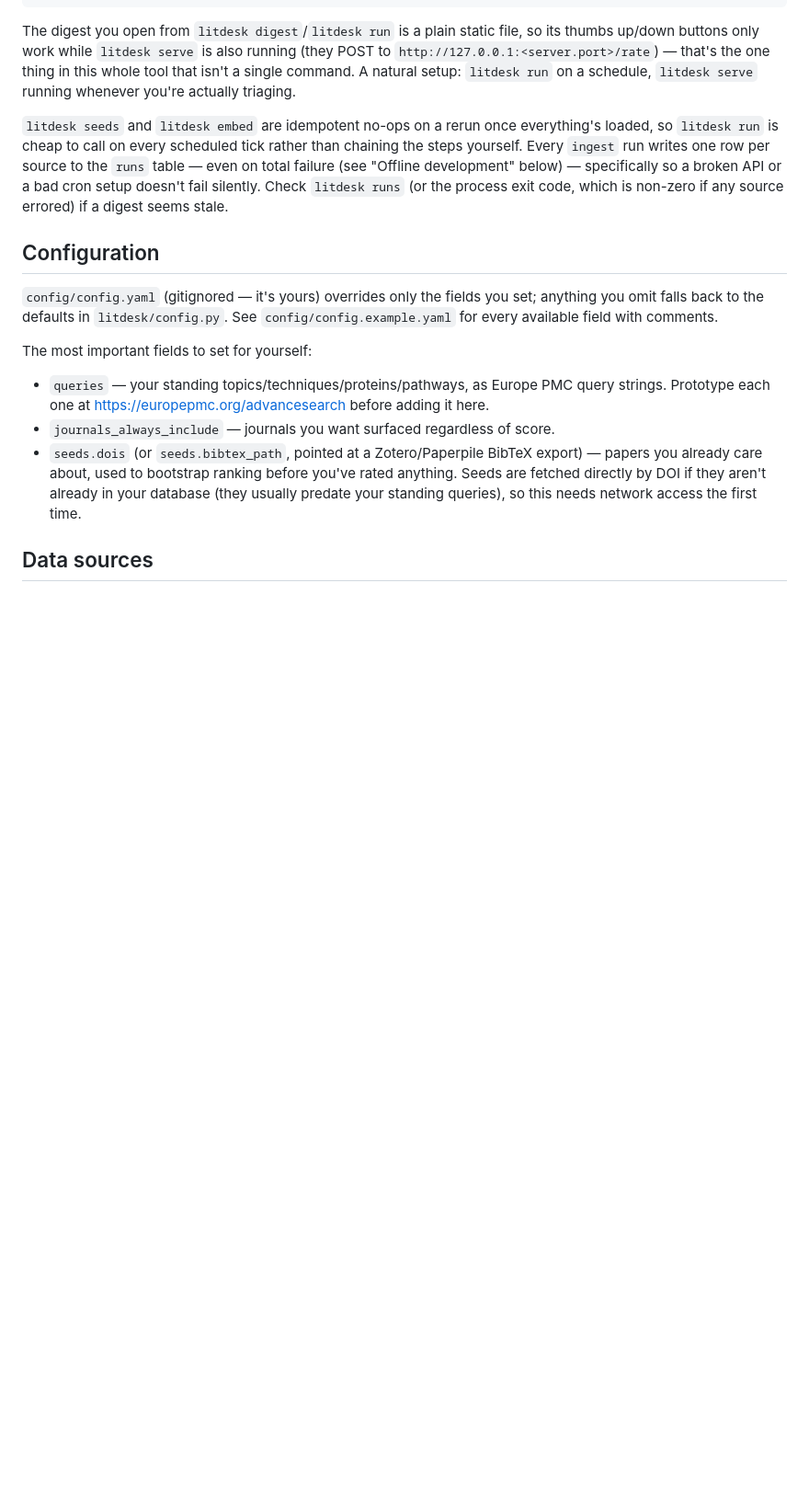
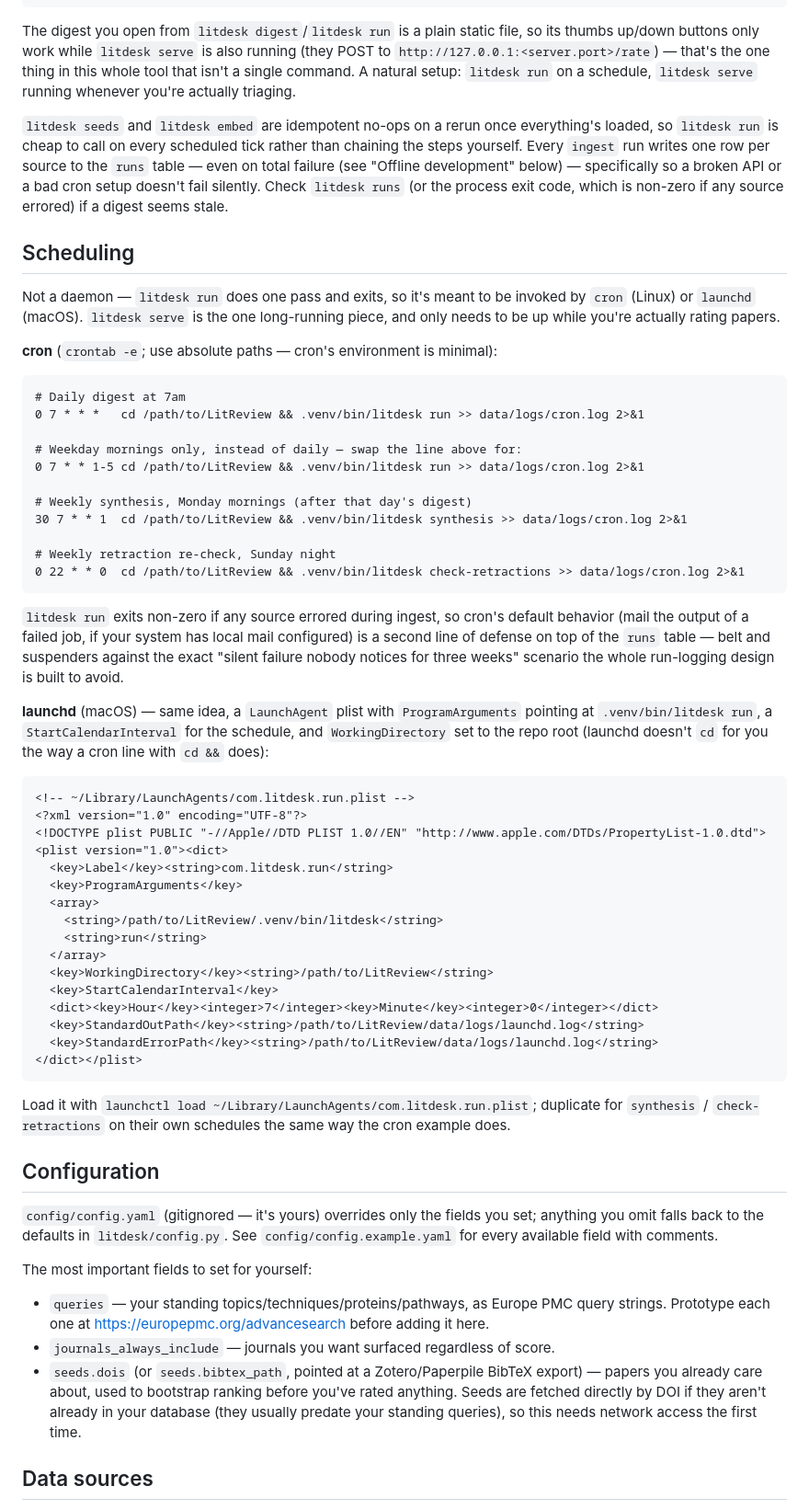
Before and after one commit to bradent27-sketch/LitReview, a Markdown page: README.md, the part around one of its changes. Shown at 92% size. Drawn GitHub-style; blank space fills up the shorter version.

````diff
--- a/README.md
+++ b/README.md
@@ -87,6 +100,63 @@ row per source to the `runs` table — even on total failure (see "Offline
 development" below) — specifically so a broken API or a bad cron setup
 doesn't fail silently. Check `litdesk runs` (or the process exit code, which
 is non-zero if any source errored) if a digest seems stale.
+
+## Scheduling
+
+Not a daemon — `litdesk run` does one pass and exits, so it's meant to be
+invoked by `cron` (Linux) or `launchd` (macOS). `litdesk serve` is the one
+long-running piece, and only needs to be up while you're actually rating
+papers.
+
+**cron** (`crontab -e`; use absolute paths — cron's environment is minimal):
+
+```cron
+# Daily digest at 7am
+0 7 * * *   cd /path/to/LitReview && .venv/bin/litdesk run >> data/logs/cron.log 2>&1
+
+# Weekday mornings only, instead of daily — swap the line above for:
+0 7 * * 1-5 cd /path/to/LitReview && .venv/bin/litdesk run >> data/logs/cron.log 2>&1
+
+# Weekly synthesis, Monday mornings (after that day's digest)
+30 7 * * 1  cd /path/to/LitReview && .venv/bin/litdesk synthesis >> data/logs/cron.log 2>&1
+
+# Weekly retraction re-check, Sunday night
+0 22 * * 0  cd /path/to/LitReview && .venv/bin/litdesk check-retractions >> data/logs/cron.log 2>&1
+```
+
+`litdesk run` exits non-zero if any source errored during ingest, so cron's
+default behavior (mail the output of a failed job, if your system has local
+mail configured) is a second line of defense on top of the `runs` table —
+belt and suspenders against the exact "silent failure nobody notices for
+three weeks" scenario the whole run-logging design is built to avoid.
+
+**launchd** (macOS) — same idea, a `LaunchAgent` plist with
+`ProgramArguments` pointing at `.venv/bin/litdesk run`, a `StartCalendarInterval`
+for the schedule, and `WorkingDirectory` set to the repo root (launchd
+doesn't `cd` for you the way a cron line with `cd &&` does):
+
+```xml
+<!-- ~/Library/LaunchAgents/com.litdesk.run.plist -->
+<?xml version="1.0" encoding="UTF-8"?>
+<!DOCTYPE plist PUBLIC "-//Apple//DTD PLIST 1.0//EN" "http://www.apple.com/DTDs/PropertyList-1.0.dtd">
+<plist version="1.0"><dict>
+  <key>Label</key><string>com.litdesk.run</string>
+  <key>ProgramArguments</key>
+  <array>
+    <string>/path/to/LitReview/.venv/bin/litdesk</string>
+    <string>run</string>
+  </array>
+  <key>WorkingDirectory</key><string>/path/to/LitReview</string>
+  <key>StartCalendarInterval</key>
+  <dict><key>Hour</key><integer>7</integer><key>Minute</key><integer>0</integer></dict>
+  <key>StandardOutPath</key><string>/path/to/LitReview/data/logs/launchd.log</string>
+  <key>StandardErrorPath</key><string>/path/to/LitReview/data/logs/launchd.log</string>
+</dict></plist>
+```
+
+Load it with `launchctl load ~/Library/LaunchAgents/com.litdesk.run.plist`;
+duplicate for `synthesis` / `check-retractions` on their own schedules the
+same way the cron example does.
 
 ## Configuration
 
````
Also changed, not shown: other parts of README.md (+39 -0 lines).
